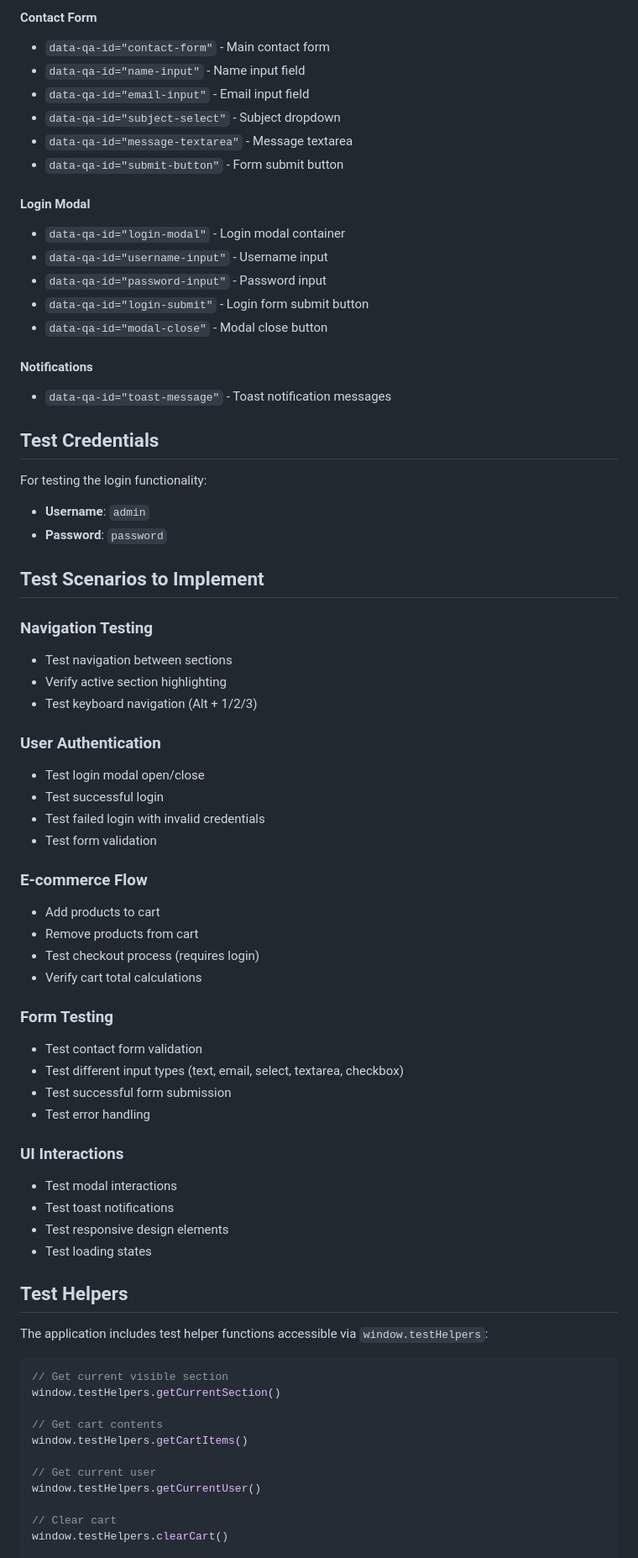
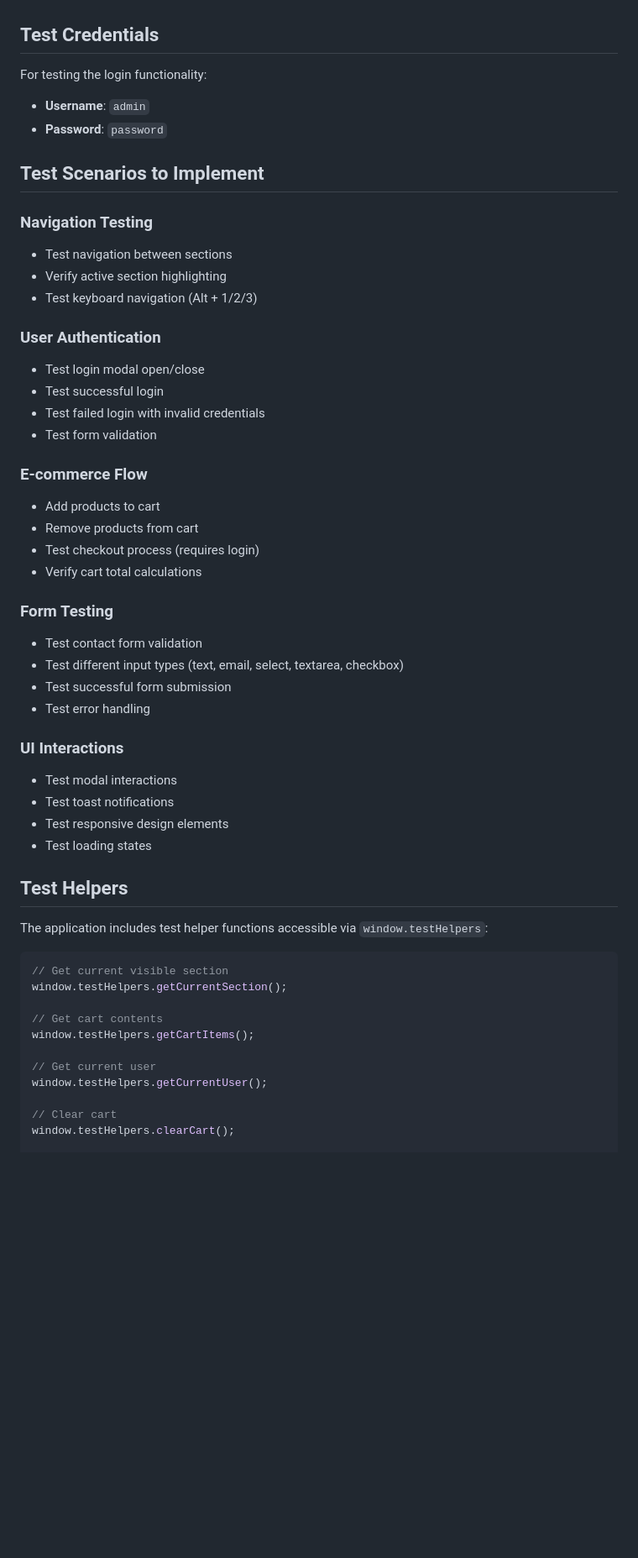
Before and after one commit to aaronbelan/qe-showcase, a Markdown page: README-test-app.md, the part around the change printed below. Shown: that part at 84% size. GitHub-like rendering; blank space fills up the shorter version.

````diff
--- a/README-test-app.md
+++ b/README-test-app.md
@@ -69,53 +61,41 @@ A basic web application designed for Cypress testing practice, featuring compreh
-#### Contact Form
-- `data-qa-id="contact-form"` - Main contact form
-- `data-qa-id="name-input"` - Name input field
-- `data-qa-id="email-input"` - Email input field
-- `data-qa-id="subject-select"` - Subject dropdown
-- `data-qa-id="message-textarea"` - Message textarea
-- `data-qa-id="submit-button"` - Form submit button
-
-#### Login Modal
-- `data-qa-id="login-modal"` - Login modal container
-- `data-qa-id="username-input"` - Username input
-- `data-qa-id="password-input"` - Password input
-- `data-qa-id="login-submit"` - Login form submit button
-- `data-qa-id="modal-close"` - Modal close button
-
-#### Notifications
-- `data-qa-id="toast-message"` - Toast notification messages
-
 ## Test Credentials
 
 For testing the login functionality:
+
 - **Username**: `admin`
 - **Password**: `password`
 
 ## Test Scenarios to Implement
 
 ### Navigation Testing
+
 - Test navigation between sections
 - Verify active section highlighting
 - Test keyboard navigation (Alt + 1/2/3)
 
 ### User Authentication
+
 - Test login modal open/close
 - Test successful login
 - Test failed login with invalid credentials
 - Test form validation
 
 ### E-commerce Flow
+
 - Add products to cart
 - Remove products from cart
 - Test checkout process (requires login)
 - Verify cart total calculations
 
 ### Form Testing
+
 - Test contact form validation
 - Test different input types (text, email, select, textarea, checkbox)
 - Test successful form submission
 - Test error handling
 
 ### UI Interactions
+
 - Test modal interactions
 - Test toast notifications
 - Test responsive design elements
@@ -127,15 +107,15 @@ The application includes test helper functions accessible via `window.testHelper
 
 ```javascript
 // Get current visible section
-window.testHelpers.getCurrentSection()
+window.testHelpers.getCurrentSection();
 
 // Get cart contents
-window.testHelpers.getCartItems()
+window.testHelpers.getCartItems();
 
 // Get current user
-window.testHelpers.getCurrentUser()
+window.testHelpers.getCurrentUser();
 
 // Clear cart
-window.testHelpers.clearCart()
+window.testHelpers.clearCart();
 
 // Logout user
````
Also changed, not shown: other parts of README-test-app.md (+7 -15 lines).
